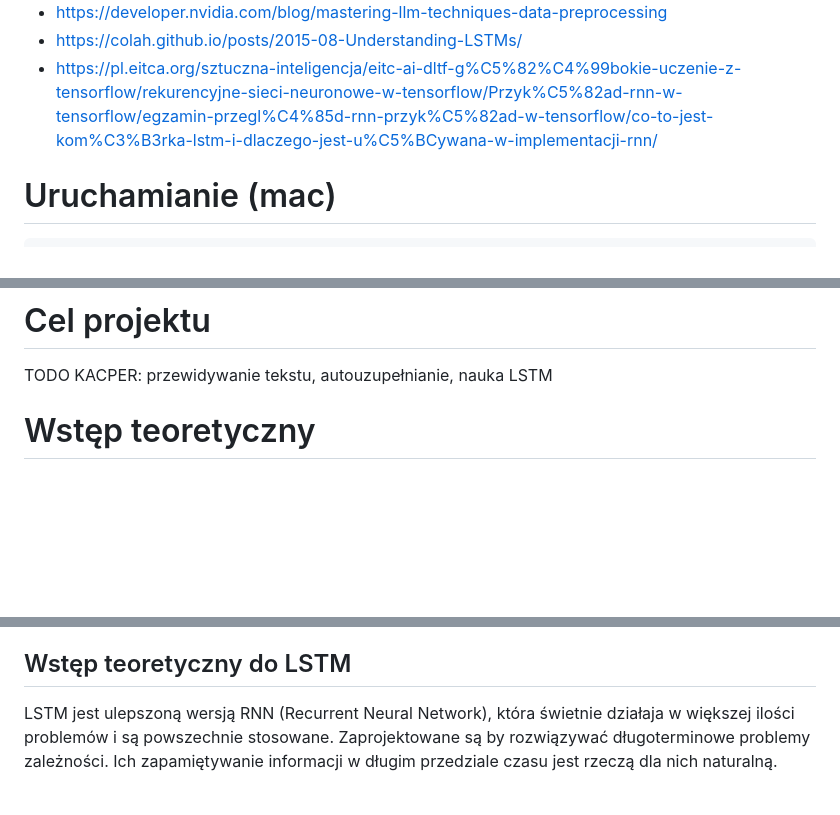
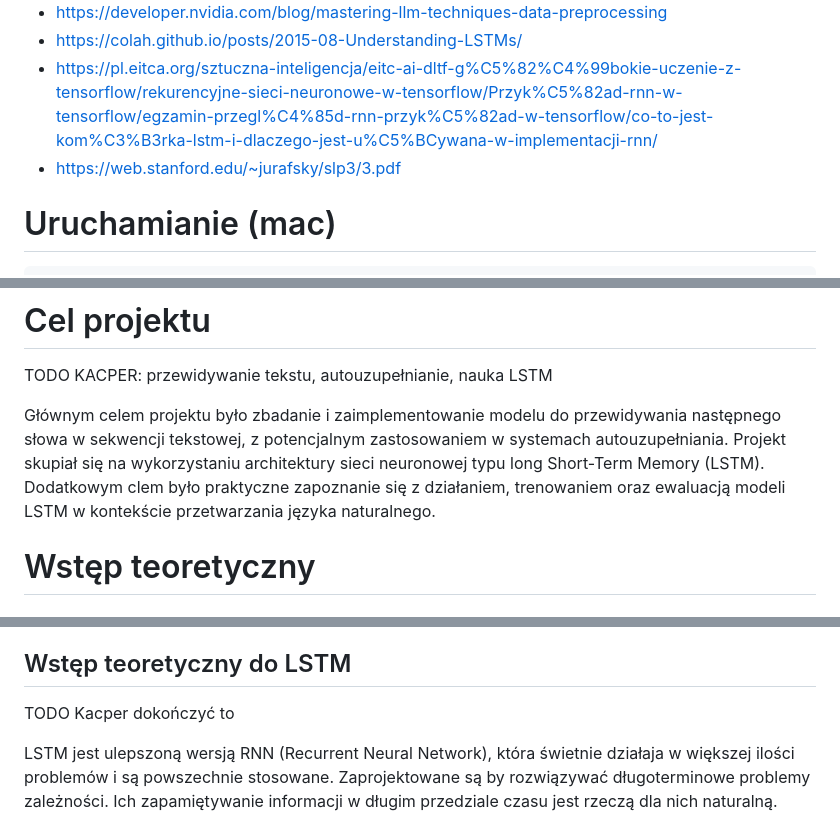
Before and after one commit to Sweetoos/ai-projekt-uni, a Markdown page: notes.md, 3 parts joined by grey strips. Drawn GitHub-style; blank space fills up the shorter version.

````diff
--- a/notes.md
+++ b/notes.md
@@ -5,6 +5,7 @@
 - https://developer.nvidia.com/blog/mastering-llm-techniques-data-preprocessing
 - https://colah.github.io/posts/2015-08-Understanding-LSTMs/
 - https://pl.eitca.org/sztuczna-inteligencja/eitc-ai-dltf-g%C5%82%C4%99bokie-uczenie-z-tensorflow/rekurencyjne-sieci-neuronowe-w-tensorflow/Przyk%C5%82ad-rnn-w-tensorflow/egzamin-przegl%C4%85d-rnn-przyk%C5%82ad-w-tensorflow/co-to-jest-kom%C3%B3rka-lstm-i-dlaczego-jest-u%C5%BCywana-w-implementacji-rnn/
+- https://web.stanford.edu/~jurafsky/slp3/3.pdf
 
 # Uruchamianie (mac)
 ```
@@ -51,6 +52,8 @@ python3 src/3_predict.py
 
 TODO KACPER: przewidywanie tekstu, autouzupełnianie, nauka LSTM
 
+Głównym celem projektu było zbadanie i zaimplementowanie modelu do przewidywania następnego słowa w sekwencji tekstowej, z potencjalnym zastosowaniem w systemach autouzupełniania. Projekt skupiał się na wykorzystaniu architektury sieci neuronowej typu long Short-Term Memory (LSTM). Dodatkowym clem było praktyczne zapoznanie się z działaniem, trenowaniem oraz ewaluacją modeli LSTM w kontekście przetwarzania języka naturalnego.
+
 # Wstęp teoretyczny
 
 ## Wstęp do Danych
@@ -70,6 +82,8 @@ TODO KACPER
 **Semantyczne** - reprezentuje najbardziej zaawansowane podejście wykorzystujące nowoczesne modele osadzania (embedding), które uchwytują znaczenie semantyczne danych, w połączeniu z technikami klasteryzacji do grupowania semantycznie podobnych treści. Badania wykazały, że deduplikacja semantyczna skutecznie zmniejsza rozmiar zbioru danych, jednocześnie utrzymując lub nawet poprawiając wydajność modelu. Jest szczególnie przydatna w wykrywaniu parafraz, tłumaczeń tego samego materiału oraz treści o identycznym znaczeniu. Aby dokonać deduplikacji semantycznej wpierw trzeba przekształcić każdy punkt danych na wektor za pomocą wstępnie wytrenowanego modelu. Grupujemy te wektory w k klastrów przy użyciu algorytmu k-średnich (k-means). Wewnątrz każdego takiego klastra obliczane są pary podobieństw cosinusowych. Każdej parze danych, której podobieństwo cosinusowe przekracza ustalony próg, przypisuje się status semantycznych duplikatów. Z każdej grupy semantycznych duplikatów w klastrze zachowuje się tylko jeden reprezentatywny punkt danych, reszta jest usuwana.
 
 ## Wstęp teoretyczny do LSTM
+
+TODO Kacper dokończyć to
 
 LSTM jest ulepszoną wersją RNN (Recurrent Neural Network), która świetnie działaja w większej ilości problemów i są powszechnie stosowane. Zaprojektowane są by rozwiązywać długoterminowe problemy zależności. Ich zapamiętywanie informacji w długim przedziale czasu jest rzeczą dla nich naturalną. Sieci neuronowe mają budowę zapętlonego łańcucha. LSTM również taką ma, natomiast każdy moduł jest inny i niekoniecznie jest taki prosty jak we wszystkich RNN.
 Jakby porównać to do układów cyfrowych, zwykły RNN jest układem z jedną bramką, natomast LSTM ma tych bramek więcej, przez co mogą wyjść różne wartości na wyjście. Kontynuując analogię do układów cyfrowych powiedzmy że LSTM ma umiejętność tworzenia oraz usuwania bramek w swoim układzie,
````
Also changed, not shown: other parts of notes.md (+15 -0 lines).
